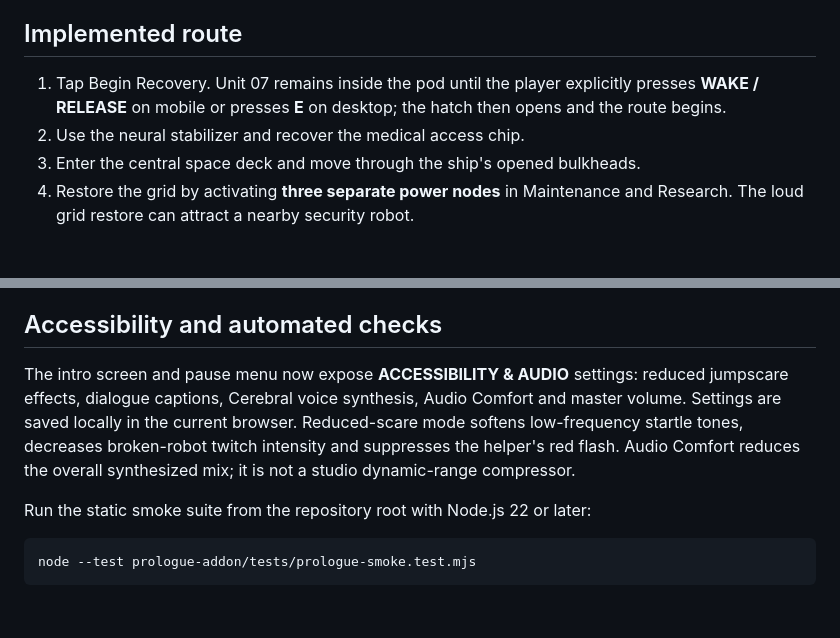
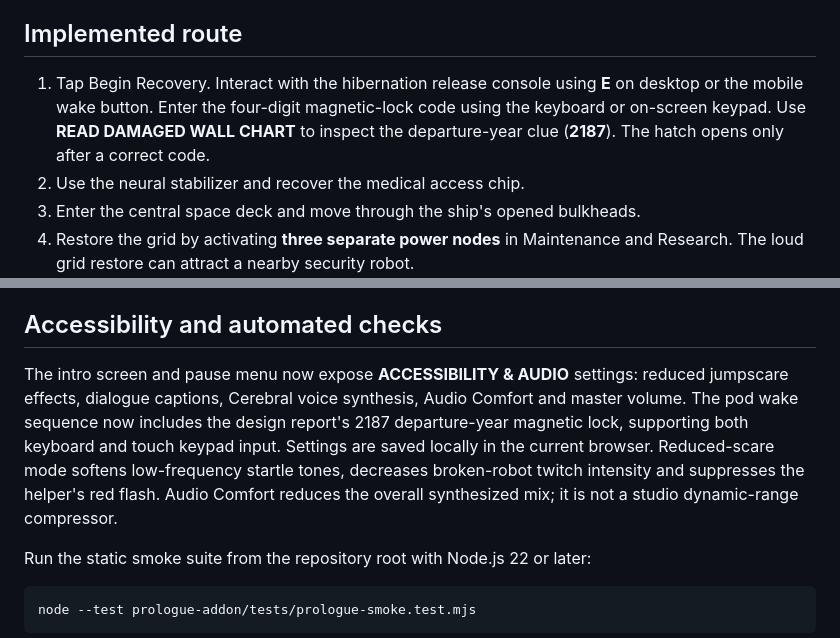
Before and after one commit to MythrixorDev170/CEREBRAL-The-Last-Ascent, a Markdown page: prologue-addon/README.md, 2 parts joined by grey strips. Drawn GitHub-style; blank space fills up the shorter version.

Commit message:
Document the hibernation lock in README

```diff
--- a/prologue-addon/README.md
+++ b/prologue-addon/README.md
@@ -16,7 +16,7 @@ Run through a **same-origin static server** for the campaign handoff. After the
 
 ## Implemented route
 
-1. Tap Begin Recovery. Unit 07 remains inside the pod until the player explicitly presses **WAKE / RELEASE** on mobile or presses **E** on desktop; the hatch then opens and the route begins.
+1. Tap Begin Recovery. Interact with the hibernation release console using **E** on desktop or the mobile wake button. Enter the four-digit magnetic-lock code using the keyboard or on-screen keypad. Use **READ DAMAGED WALL CHART** to inspect the departure-year clue (**2187**). The hatch opens only after a correct code.
 2. Use the neural stabilizer and recover the medical access chip.
 3. Enter the central space deck and move through the ship's opened bulkheads.
 4. Restore the grid by activating **three separate power nodes** in Maintenance and Research. The loud grid restore can attract a nearby security robot.
@@ -40,7 +40,7 @@ Five optional memory fragments add story context. Cerebral has no visible charac
 
 ## Accessibility and automated checks
 
-The intro screen and pause menu now expose **ACCESSIBILITY & AUDIO** settings: reduced jumpscare effects, dialogue captions, Cerebral voice synthesis, Audio Comfort and master volume. Settings are saved locally in the current browser. Reduced-scare mode softens low-frequency startle tones, decreases broken-robot twitch intensity and suppresses the helper's red flash. Audio Comfort reduces the overall synthesized mix; it is not a studio dynamic-range compressor.
+The intro screen and pause menu now expose **ACCESSIBILITY & AUDIO** settings: reduced jumpscare effects, dialogue captions, Cerebral voice synthesis, Audio Comfort and master volume. The pod wake sequence now includes the design report's 2187 departure-year magnetic lock, supporting both keyboard and touch keypad input. Settings are saved locally in the current browser. Reduced-scare mode softens low-frequency startle tones, decreases broken-robot twitch intensity and suppresses the helper's red flash. Audio Comfort reduces the overall synthesized mix; it is not a studio dynamic-range compressor.
 
 Run the static smoke suite from the repository root with Node.js 22 or later:
 
```
